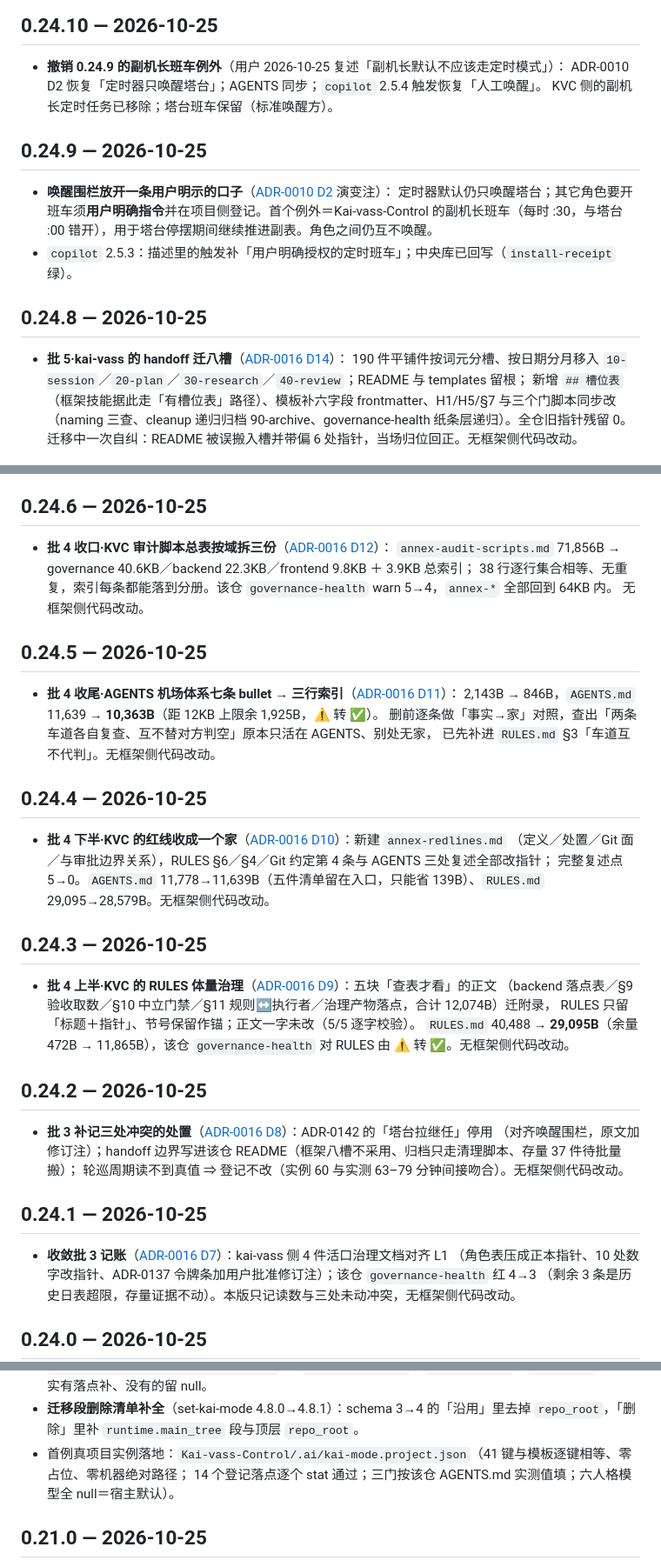
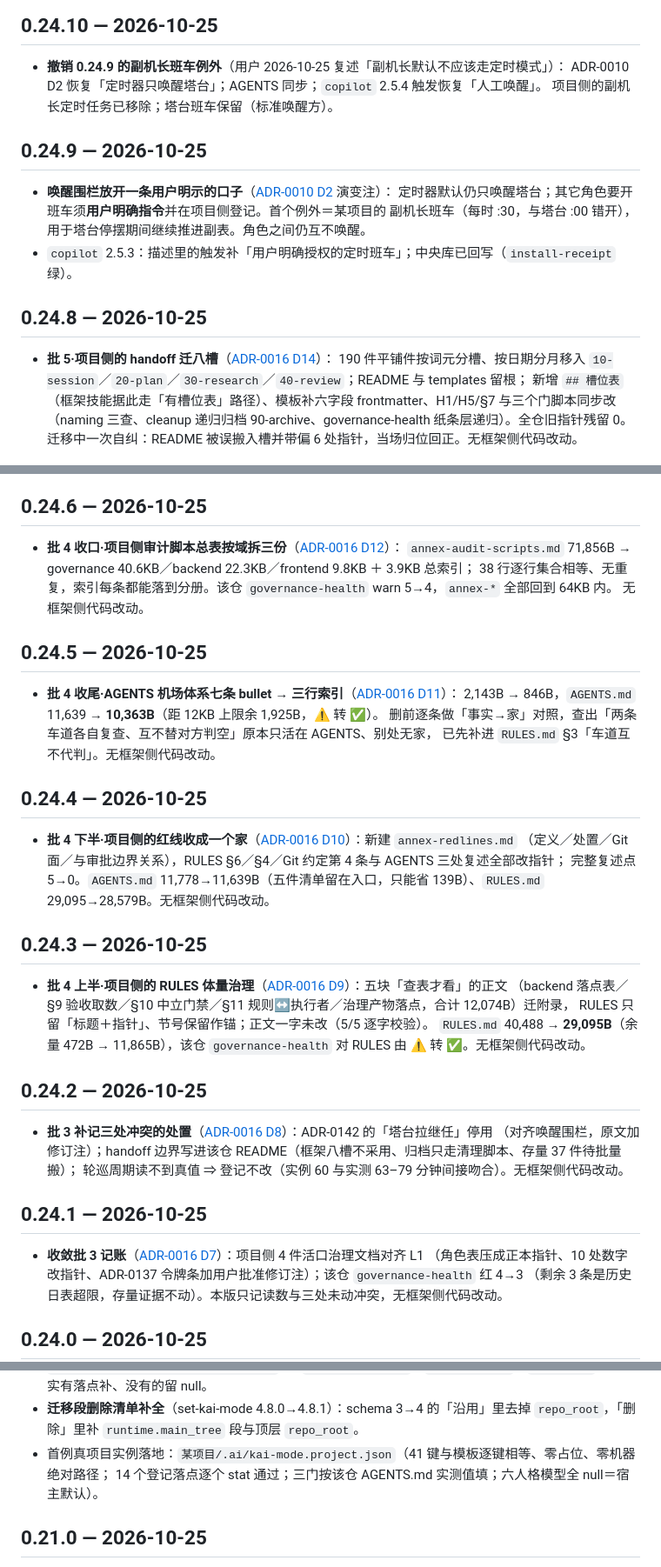
Before and after one commit to kaikaikid/kai-mode, a Markdown page: CHANGELOG.md, 3 parts joined by grey strips. Shown: that part at 87% size. GitHub-like rendering.

Commit message:
docs: 框架仓发布说明去项目专名——只留方法论与规范

```diff
--- a/CHANGELOG.md
+++ b/CHANGELOG.md
@@ -19,18 +19,18 @@
 
 - **撤销 0.24.9 的副机长班车例外**（用户 2026-10-25 复述「副机长默认不应该走定时模式」）：
   ADR-0010 D2 恢复「定时器只唤醒塔台」；AGENTS 同步；`copilot` 2.5.4 触发恢复「人工唤醒」。
-  KVC 侧的副机长定时任务已移除；塔台班车保留（标准唤醒方）。
+  项目侧的副机长定时任务已移除；塔台班车保留（标准唤醒方）。
 
 ## 0.24.9 — 2026-10-25
 
 - **唤醒围栏放开一条用户明示的口子**（[ADR-0010 D2](docs/adr/0010-role-wake-fence.md) 演变注）：
-  定时器默认仍只唤醒塔台；其它角色要开班车须**用户明确指令**并在项目侧登记。首个例外＝Kai-vass-Control
-  的副机长班车（每时 :30，与塔台 :00 错开），用于塔台停摆期间继续推进副表。角色之间仍互不唤醒。
+  定时器默认仍只唤醒塔台；其它角色要开班车须**用户明确指令**并在项目侧登记。首个例外＝某项目的
+  副机长班车（每时 :30，与塔台 :00 错开），用于塔台停摆期间继续推进副表。角色之间仍互不唤醒。
 - `copilot` 2.5.3：描述里的触发补「用户明确授权的定时班车」；中央库已回写（`install-receipt` 绿）。
 
 ## 0.24.8 — 2026-10-25
 
-- **批 5·kai-vass 的 handoff 迁八槽**（[ADR-0016 D14](docs/adr/0016-convergence-design-and-byte-budget.md)）：
+- **批 5·项目侧的 handoff 迁八槽**（[ADR-0016 D14](docs/adr/0016-convergence-design-and-byte-budget.md)）：
   190 件平铺件按词元分槽、按日期分月移入 `10-session`／`20-plan`／`30-research`／`40-review`；README 与 templates 留根；
   新增 `## 槽位表`（框架技能据此走「有槽位表」路径）、模板补六字段 frontmatter、H1/H5/§7 与三个门脚本同步改
   （naming 三查、cleanup 递归归档 90-archive、governance-health 纸条层递归）。全仓旧指针残留 0。
@@ -45,7 +45,7 @@
 
 ## 0.24.6 — 2026-10-25
 
-- **批 4 收口·KVC 审计脚本总表按域拆三份**（[ADR-0016 D12](docs/adr/0016-convergence-design-and-byte-budget.md)）：
+- **批 4 收口·项目侧审计脚本总表按域拆三份**（[ADR-0016 D12](docs/adr/0016-convergence-design-and-byte-budget.md)）：
   `annex-audit-scripts.md` 71,856B → governance 40.6KB／backend 22.3KB／frontend 9.8KB ＋ 3.9KB 总索引；
   38 行逐行集合相等、无重复，索引每条都能落到分册。该仓 `governance-health` warn 5→4，`annex-*` 全部回到 64KB 内。
   无框架侧代码改动。
@@ -59,13 +59,13 @@
 
 ## 0.24.4 — 2026-10-25
 
-- **批 4 下半·KVC 的红线收成一个家**（[ADR-0016 D10](docs/adr/0016-convergence-design-and-byte-budget.md)）：新建 `annex-redlines.md`
+- **批 4 下半·项目侧的红线收成一个家**（[ADR-0016 D10](docs/adr/0016-convergence-design-and-byte-budget.md)）：新建 `annex-redlines.md`
   （定义／处置／Git 面／与审批边界关系），RULES §6／§4／Git 约定第 4 条与 AGENTS 三处复述全部改指针；
   完整复述点 5→0。`AGENTS.md` 11,778→11,639B（五件清单留在入口，只能省 139B）、`RULES.md` 29,095→28,579B。无框架侧代码改动。
 
 ## 0.24.3 — 2026-10-25
 
-- **批 4 上半·KVC 的 RULES 体量治理**（[ADR-0016 D9](docs/adr/0016-convergence-design-and-byte-budget.md)）：五块「查表才看」的正文
+- **批 4 上半·项目侧的 RULES 体量治理**（[ADR-0016 D9](docs/adr/0016-convergence-design-and-byte-budget.md)）：五块「查表才看」的正文
   （backend 落点表／§9 验收取数／§10 中立门禁／§11 规则↔执行者／治理产物落点，合计 12,074B）迁附录，
   RULES 只留「标题＋指针」、节号保留作锚；正文一字未改（5/5 逐字校验）。
   `RULES.md` 40,488 → **29,095B**（余量 472B → 11,865B），该仓 `governance-health` 对 RULES 由 ⚠️ 转 ✅。无框架侧代码改动。
@@ -78,7 +78,7 @@
 
 ## 0.24.1 — 2026-10-25
 
-- **收敛批 3 记账**（[ADR-0016 D7](docs/adr/0016-convergence-design-and-byte-budget.md)）：kai-vass 侧 4 件活口治理文档对齐 L1
+- **收敛批 3 记账**（[ADR-0016 D7](docs/adr/0016-convergence-design-and-byte-budget.md)）：项目侧 4 件活口治理文档对齐 L1
   （角色表压成正本指针、10 处数字改指针、ADR-0137 令牌条加用户批准修订注）；该仓 `governance-health` 红 4→3
   （剩余 3 条是历史日表超限，存量证据不动）。本版只记读数与三处未动冲突，无框架侧代码改动。
 
@@ -144,7 +144,7 @@
 - **初始化器「下一棒」补两条**：`gates` 值可带子命令（读取端按 `python <值>` 插值，例 `scripts/scope-check.py close-gate`）；
   `paths.audit_dir`／`module_cards`／`dashboard` 按本仓实有落点补、没有的留 null。
 - **迁移段删除清单补全**（set-kai-mode 4.8.0→4.8.1）：schema 3→4 的「沿用」里去掉 `repo_root`，「删除」里补 `runtime.main_tree` 段与顶层 `repo_root`。
-- 首例真项目实例落地：`Kai-vass-Control/.ai/kai-mode.project.json`（41 键与模板逐键相等、零占位、零机器绝对路径；
+- 首例真项目实例落地：`某项目/.ai/kai-mode.project.json`（41 键与模板逐键相等、零占位、零机器绝对路径；
   14 个登记落点逐个 stat 通过；三门按该仓 AGENTS.md 实测值填；六人格模型全 null＝宿主默认）。
 
 ## 0.21.0 — 2026-10-25
```
Also changed, not shown: README.md (+1 -1 lines).
